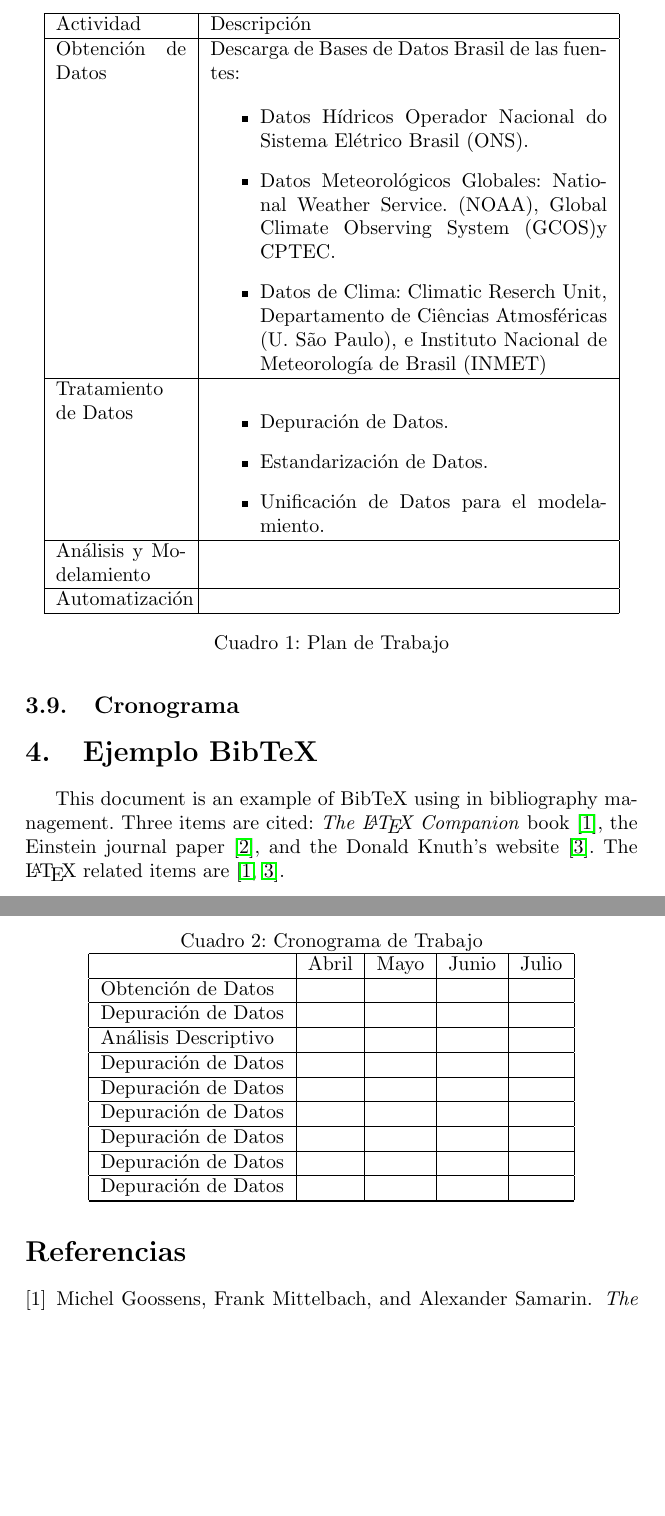
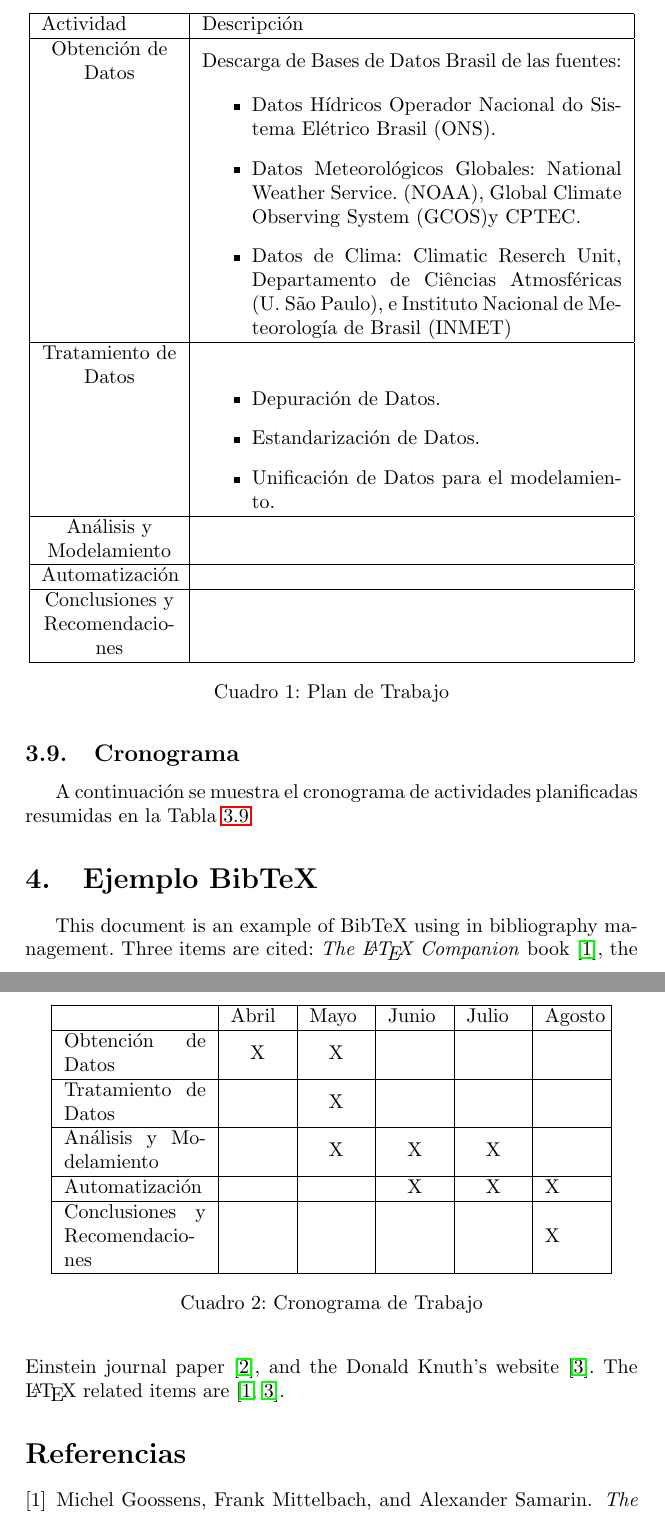
Before and after one commit to CristianPachacama/ClusterTS, a LaTeX document (Plan/PlanTex/Plan.tex): two parts of pages 5 and 6 of 6, joined at a grey line, cut so that both start at the same text, the shorter picture padded with empty space. Compiled offline with pdfLaTeX.

Commit message:
Cronograma
Tabla cronograma

```diff
--- a/Plan/PlanTex/Plan.tex
+++ b/Plan/PlanTex/Plan.tex
@@ -10,6 +10,7 @@
 %Paquete de Tablas
 \usepackage{booktabs}
 \usepackage{multirow}
+\usepackage{array}
 %Referencias BibTeX
 \usepackage[nottoc]{tocbibind}
 \usepackage{hyperref}
@@ -85,11 +87,11 @@ El plan de trabajo se resume en la Tabla \ref{TablaPlan}.
 \centering
 
 \label{TablaPlan}
-\begin{tabular}{|p{2.3cm}|p{7cm}|}
+\begin{tabular}{|m{2.4cm}|p{7.4cm}|}
 \hline
 Actividad  & Descripción  \\ \hline
 
-Obtención de Datos &  Descarga de Bases de Datos Brasil de las fuentes:
+\centering{Obtención de Datos} &  Descarga de Bases de Datos Brasil de las fuentes:
 
 \begin{itemize}
 
@@ -100,7 +102,7 @@ Obtención de Datos &  Descarga de Bases de Datos Brasil de las fuentes:
 
  \\ \hline
 
-Tratamiento de Datos  &
+\centering{Tratamiento de Datos}  &
 
 \begin{itemize}
 \item Depuración de Datos.
@@ -111,10 +113,10 @@ Tratamiento de Datos  &
  \\ \hline
 
 
-Análisis y Modelamiento &   \\ \hline
+\centering{Análisis y Modelamiento} &   \\ \hline
 
-Automatización &  \\ \hline
-
+\centering{Automatización} &  \\ \hline
+\centering{Conclusiones y Recomendaciones} &  \\ \hline
 \end{tabular}
 \caption{Plan de Trabajo}
 \end{table}
@@ -123,26 +125,26 @@ Automatización &  \\ \hline
 
 \subsection{Cronograma}
 
+A continuación se muestra el cronograma de actividades planificadas resumidas en la Tabla \ref{Cronograma}
+
 \begin{table}[h!]
 \centering
-\caption{Cronograma de Trabajo}
-\label{cronograma}
-\begin{tabular}{|l|c|c|c|c|}
+\label{Cronograma}
+\begin{tabular}{|m{2.5cm} *{5}{|m{0.95cm}}|}
 \hline
-                     & Abril   & Mayo   & Junio   & Julio  \\ \hline
-Obtención de Datos   &   &   &   &    \\ \hline
-Depuración de Datos  &   &   &   &    \\ \hline
-Análisis Descriptivo &   &   &   &    \\ \hline
-Depuración de Datos  &   &   &   &    \\ \hline
-Depuración de Datos  &   &   &   &    \\ \hline
-Depuración de Datos  &   &   &   &    \\ \hline
-Depuración de Datos  &   &   &   &    \\ \hline
-Depuración de Datos  &   &   &   &    \\ \hline
-Depuración de Datos  &   &   &   &    \\ \hline
+       & Abril   & Mayo   & Junio   & Julio & Agosto  \\ \hline
+Obtención de Datos   & \centering{X}  &  \centering{X} &   &  &  \\ \hline
+Tratamiento de Datos  &   &  \centering{X} &   &  &  \\ \hline
+Análisis y Modelamiento &   & \centering{X} & \centering{X}  & \centering{X} &  \\ \hline
+Automatización  &   &   & \centering{X}  & \centering{X} & X \\ \hline
+Conclusiones y Recomendaciones  &   &   &   &  & X \\
 
 \hline
 \end{tabular}
+\caption{Cronograma de Trabajo}
 \end{table}
+
+
 
 \section{Ejemplo BibTeX}
 This document is an example of BibTeX using in bibliography management. Three items are cited: \textit{The \LaTeX\ Companion} book \cite{latexcompanion}, the Einstein journal paper \cite{einstein}, and the Donald Knuth's website \cite{knuthwebsite}. The \LaTeX\ related items are \cite{latexcompanion,knuthwebsite}.
```
Also changed, not shown: Plan/PlanTex/Plan.pdf, Plan/PlanTex/Plan.tex (5 more changed lines), 3 other files.
